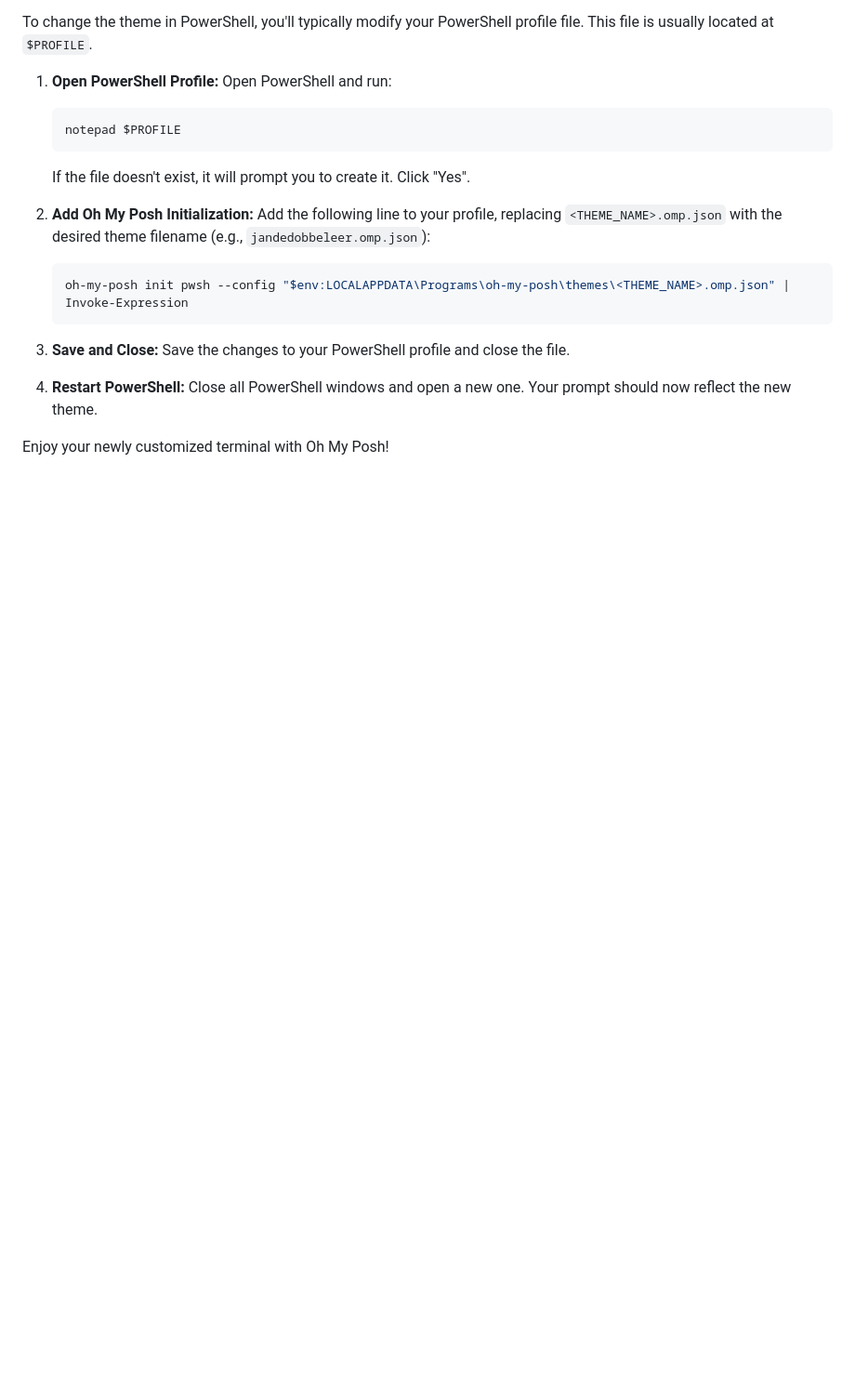
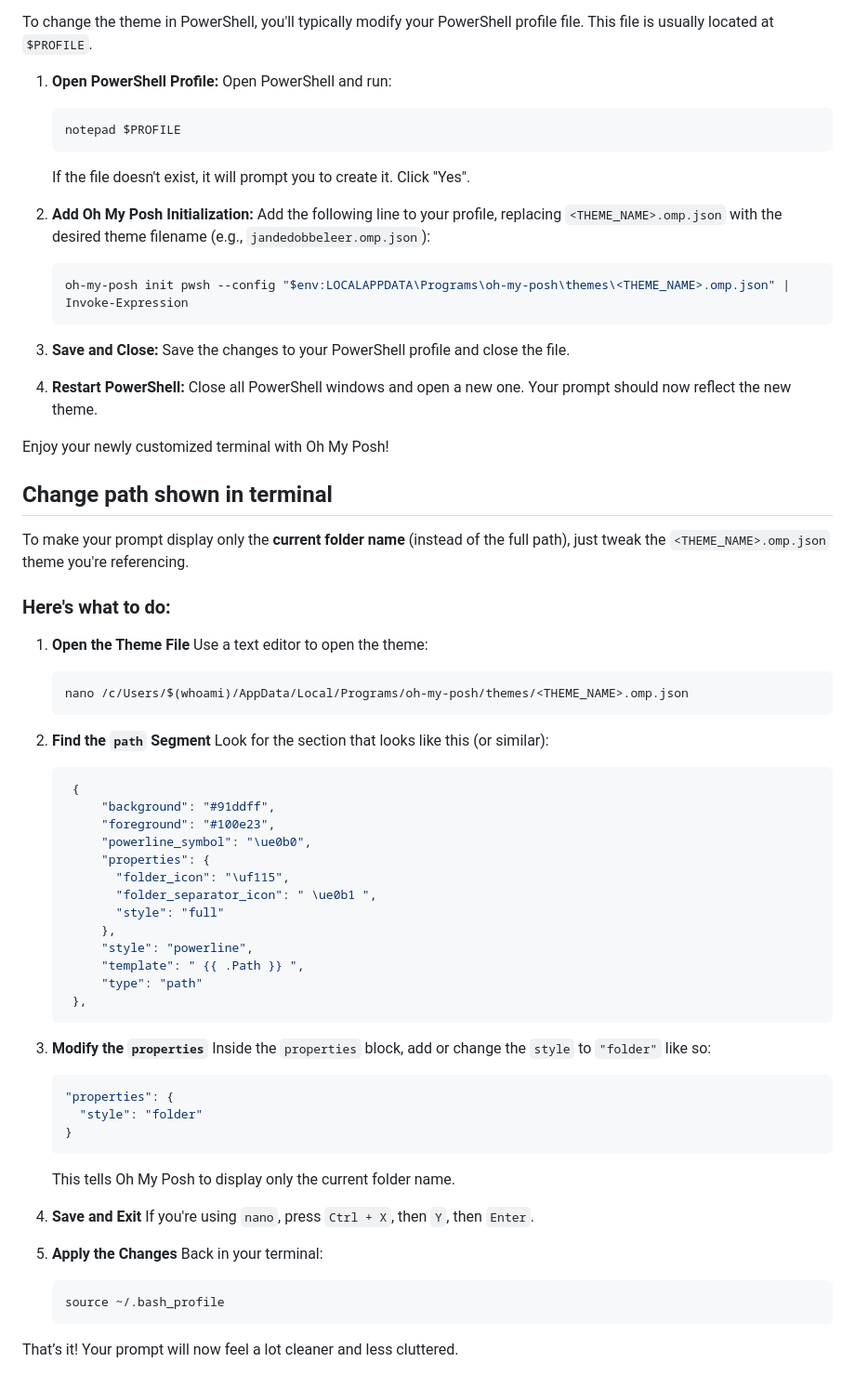
Before and after one commit to godisblaack/Basics, a Markdown page: Helpful documents/Oh My Posh on Windows 11.md, the part around the change. Shown at 93% size. GitHub-like rendering; blank space fills up the shorter version.

Commit message:
Updated a helpful document.

````diff
--- a/Helpful documents/Oh My Posh on Windows 11.md
+++ b/Helpful documents/Oh My Posh on Windows 11.md
@@ -166,3 +166,53 @@ To change the theme in PowerShell, you'll typically modify your PowerShell profi
 4.  **Restart PowerShell:** Close all PowerShell windows and open a new one. Your prompt should now reflect the new theme.
 
 Enjoy your newly customized terminal with Oh My Posh!
+
+## Change path shown in terminal
+
+To make your prompt display only the **current folder name** (instead of the full path), just tweak the `<THEME_NAME>.omp.json` theme you're referencing.
+
+### Here's what to do:
+
+1. **Open the Theme File**
+   Use a text editor to open the theme:
+   ```bash
+   nano /c/Users/$(whoami)/AppData/Local/Programs/oh-my-posh/themes/<THEME_NAME>.omp.json
+   ```
+
+2. **Find the `path` Segment**
+   Look for the section that looks like this (or similar):
+   ```json
+    {
+        "background": "#91ddff",
+        "foreground": "#100e23",
+        "powerline_symbol": "\ue0b0",
+        "properties": {
+          "folder_icon": "\uf115",
+          "folder_separator_icon": " \ue0b1 ",
+          "style": "full"
+        },
+        "style": "powerline",
+        "template": " {{ .Path }} ",
+        "type": "path"
+    },
+   ```
+
+3. **Modify the `properties`**
+   Inside the `properties` block, add or change the `style` to `"folder"` like so:
+   ```json
+   "properties": {
+     "style": "folder"
+   }
+   ```
+   This tells Oh My Posh to display only the current folder name.
+
+4. **Save and Exit**
+   If you're using `nano`, press `Ctrl + X`, then `Y`, then `Enter`.
+
+5. **Apply the Changes**
+   Back in your terminal:
+   ```bash
+   source ~/.bash_profile
+   ```
+
+That’s it! Your prompt will now feel a lot cleaner and less cluttered.
````
